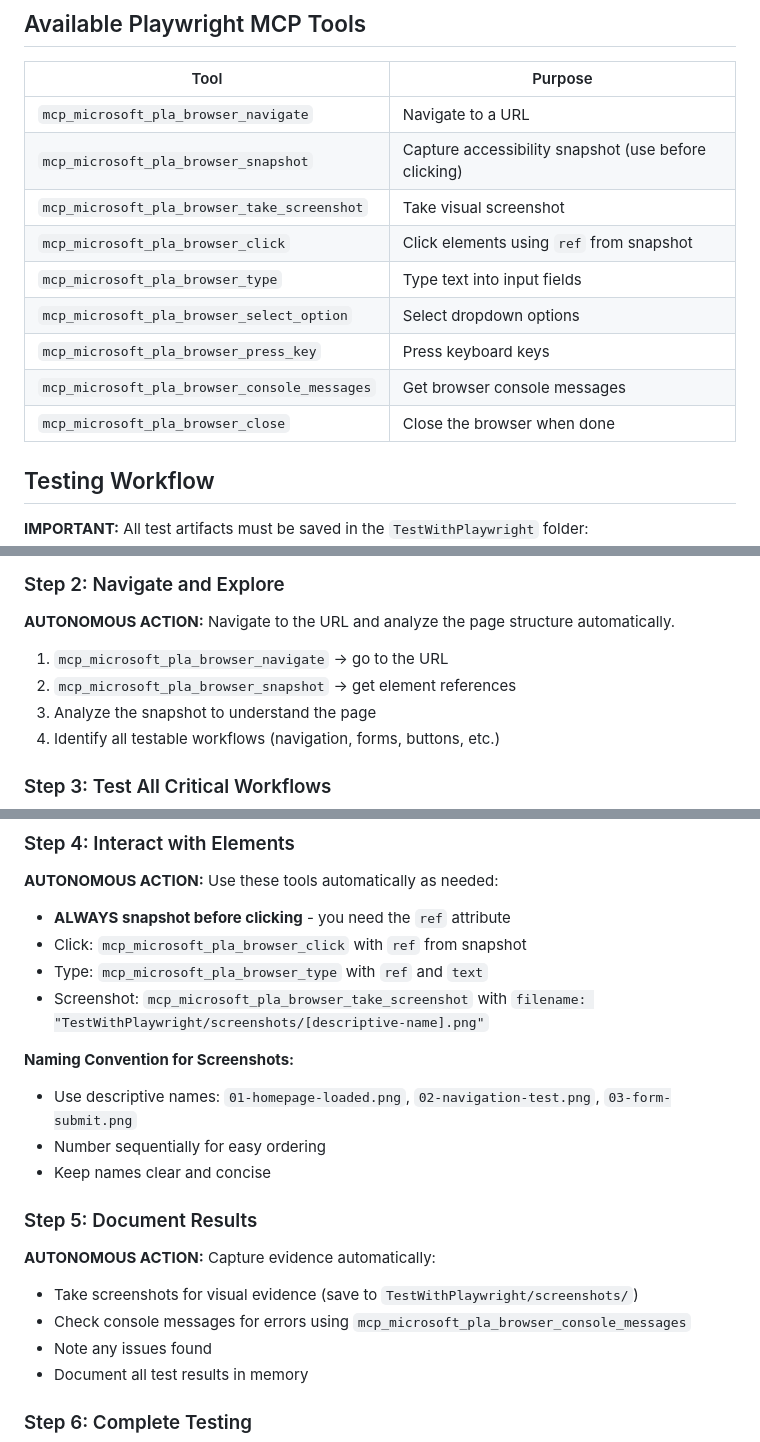
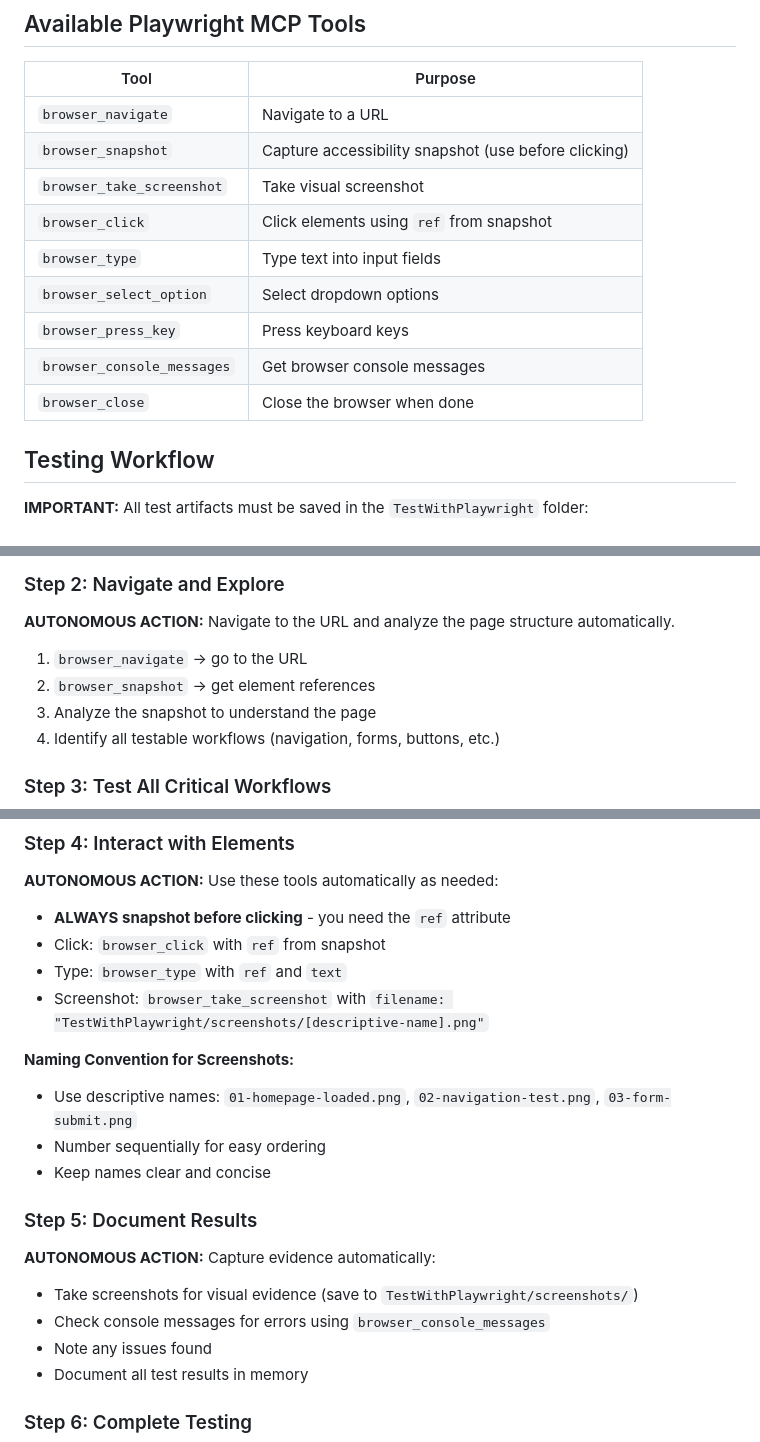
Before and after one commit to lenvolk/simplepetapp, a Markdown page: .github/prompts/playwright-test-report.prompt.md, 3 parts joined by grey strips. Drawn GitHub-style.

Commit message:
Refactor Playwright tool references for consistency and clarity in testing documentation

```diff
--- a/.github/prompts/playwright-test-report.prompt.md
+++ b/.github/prompts/playwright-test-report.prompt.md
@@ -40,15 +40,15 @@ model: 'Claude Sonnet 4.5'
 
 | Tool | Purpose |
 |------|---------|
-| `mcp_microsoft_pla_browser_navigate` | Navigate to a URL |
-| `mcp_microsoft_pla_browser_snapshot` | Capture accessibility snapshot (use before clicking) |
-| `mcp_microsoft_pla_browser_take_screenshot` | Take visual screenshot |
-| `mcp_microsoft_pla_browser_click` | Click elements using `ref` from snapshot |
-| `mcp_microsoft_pla_browser_type` | Type text into input fields |
-| `mcp_microsoft_pla_browser_select_option` | Select dropdown options |
-| `mcp_microsoft_pla_browser_press_key` | Press keyboard keys |
-| `mcp_microsoft_pla_browser_console_messages` | Get browser console messages |
-| `mcp_microsoft_pla_browser_close` | Close the browser when done |
+| `browser_navigate` | Navigate to a URL |
+| `browser_snapshot` | Capture accessibility snapshot (use before clicking) |
+| `browser_take_screenshot` | Take visual screenshot |
+| `browser_click` | Click elements using `ref` from snapshot |
+| `browser_type` | Type text into input fields |
+| `browser_select_option` | Select dropdown options |
+| `browser_press_key` | Press keyboard keys |
+| `browser_console_messages` | Get browser console messages |
+| `browser_close` | Close the browser when done |
 
 ## Testing Workflow
 
@@ -86,8 +86,8 @@ Wait 5-10 seconds for application to start, then proceed to testing.
 ### Step 2: Navigate and Explore
 **AUTONOMOUS ACTION:** Navigate to the URL and analyze the page structure automatically.
 
-1. `mcp_microsoft_pla_browser_navigate` → go to the URL
-2. `mcp_microsoft_pla_browser_snapshot` → get element references
+1. `browser_navigate` → go to the URL
+2. `browser_snapshot` → get element references
 3. Analyze the snapshot to understand the page
 4. Identify all testable workflows (navigation, forms, buttons, etc.)
 
@@ -115,9 +115,9 @@ Wait 5-10 seconds for application to start, then proceed to testing.
 **AUTONOMOUS ACTION:** Use these tools automatically as needed:
 
 - **ALWAYS snapshot before clicking** - you need the `ref` attribute
-- Click: `mcp_microsoft_pla_browser_click` with `ref` from snapshot
-- Type: `mcp_microsoft_pla_browser_type` with `ref` and `text`
-- Screenshot: `mcp_microsoft_pla_browser_take_screenshot` with `filename: "TestWithPlaywright/screenshots/[descriptive-name].png"`
+- Click: `browser_click` with `ref` from snapshot
+- Type: `browser_type` with `ref` and `text`
+- Screenshot: `browser_take_screenshot` with `filename: "TestWithPlaywright/screenshots/[descriptive-name].png"`
 
 **Naming Convention for Screenshots:**
 - Use descriptive names: `01-homepage-loaded.png`, `02-navigation-test.png`, `03-form-submit.png`
@@ -128,7 +128,7 @@ Wait 5-10 seconds for application to start, then proceed to testing.
 **AUTONOMOUS ACTION:** Capture evidence automatically:
 
 - Take screenshots for visual evidence (save to `TestWithPlaywright/screenshots/`)
-- Check console messages for errors using `mcp_microsoft_pla_browser_console_messages`
+- Check console messages for errors using `browser_console_messages`
 - Note any issues found
 - Document all test results in memory
 
```
